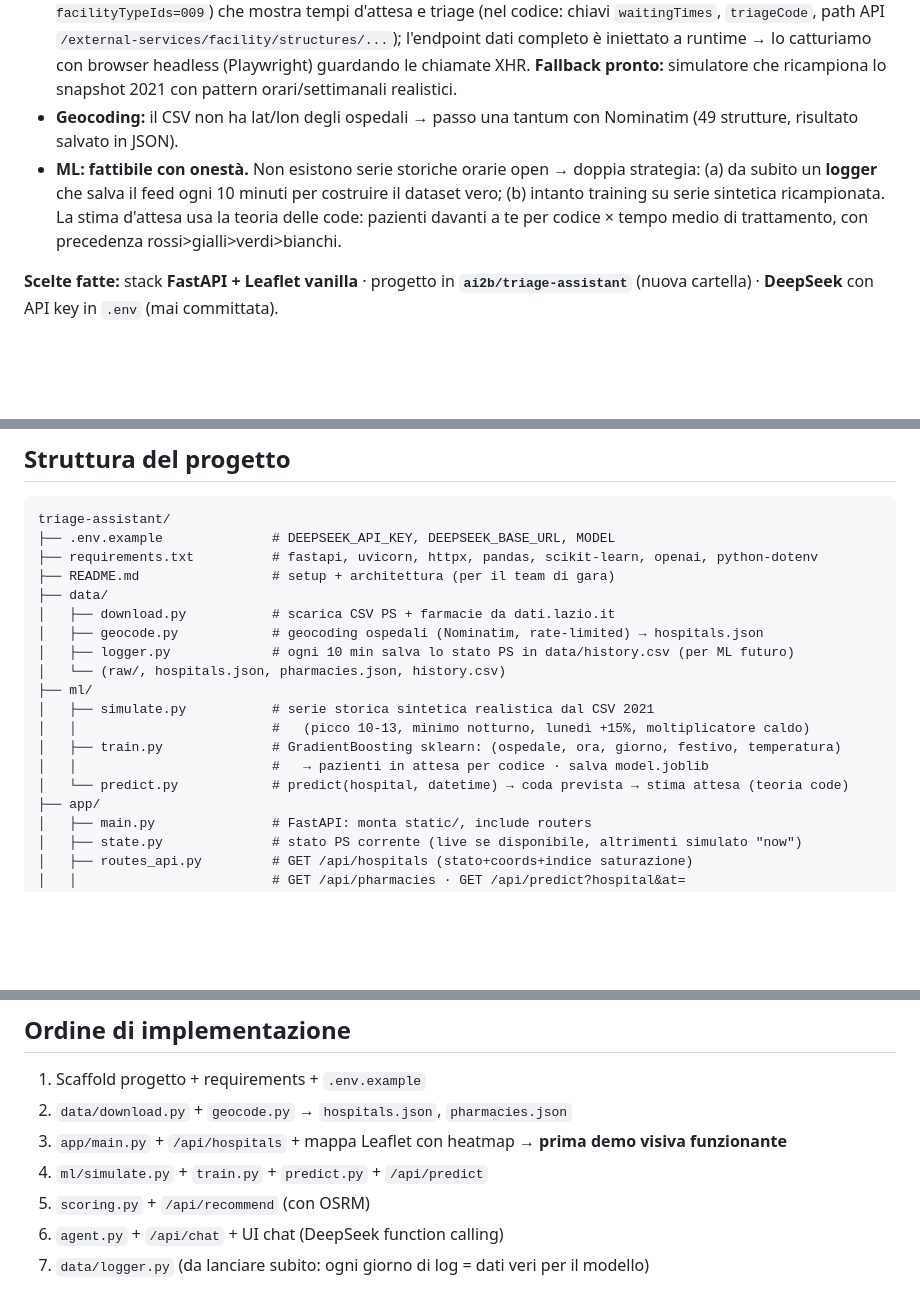
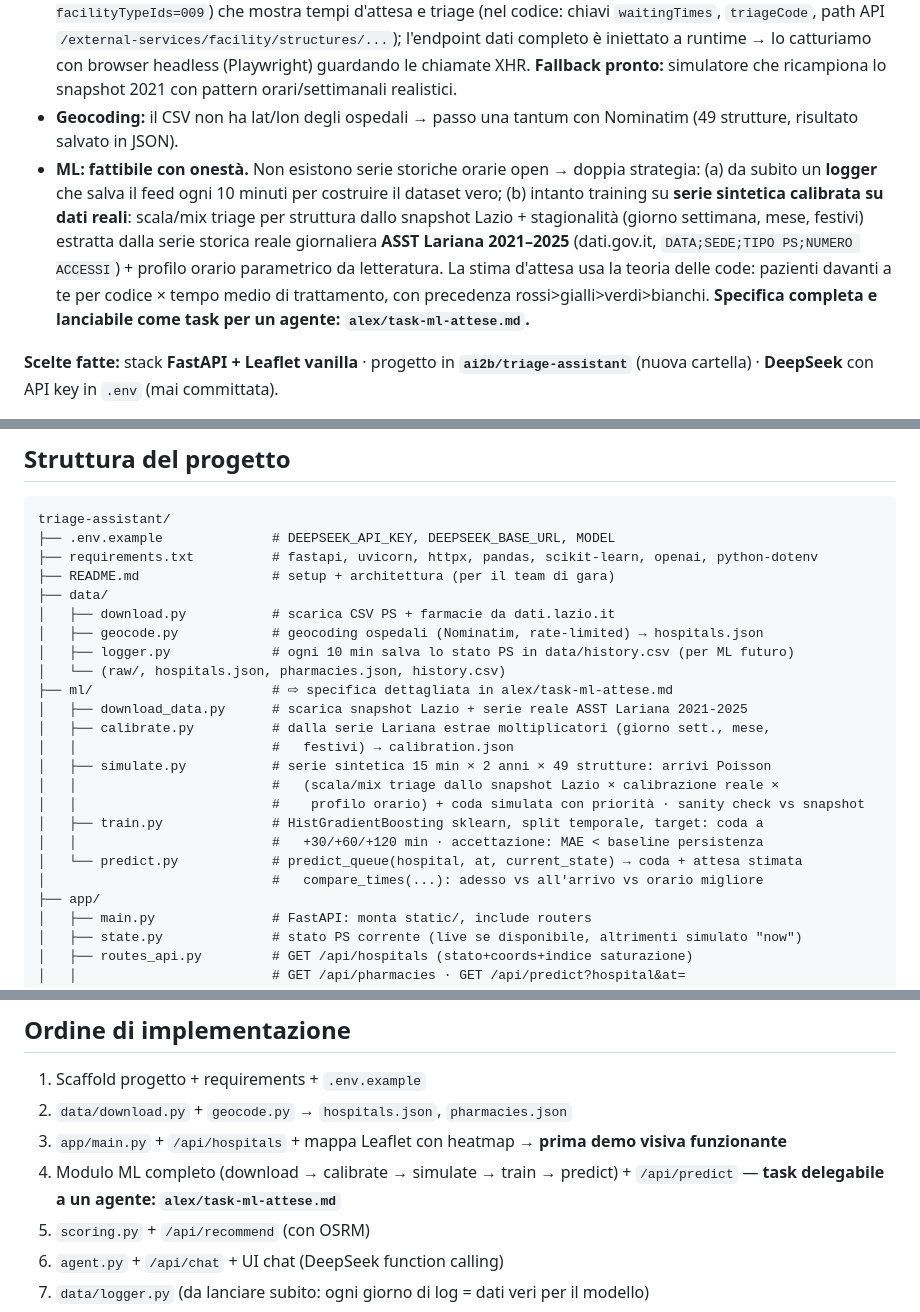
Before and after one commit to lucacupellaro/Gara, a Markdown page: piano-prototipo.md, 3 parts joined by grey strips. GitHub-like rendering; blank space fills up the shorter version.

Commit message:
new task

```diff
--- a/piano-prototipo.md
+++ b/piano-prototipo.md
@@ -10,7 +10,7 @@ Sito con **mappa del Lazio** (ospedali/PS, farmacie e altre strutture) colorata
   URL diretto: `https://dati.lazio.it/dataset/144e577e-8a7e-4613-9830-48cbb1d7ee0f/resource/12c31624-f1a4-4874-a903-8954549ddb81/download/output_1627742164504.csv`
 - **Feed live: esiste ma va "sniffato".** Il nuovo salutelazio.it è una app Next.js (`/it/strutture?facilityTypeIds=009`) che mostra tempi d'attesa e triage (nel codice: chiavi `waitingTimes`, `triageCode`, path API `/external-services/facility/structures/...`); l'endpoint dati completo è iniettato a runtime → lo catturiamo con browser headless (Playwright) guardando le chiamate XHR. **Fallback pronto:** simulatore che ricampiona lo snapshot 2021 con pattern orari/settimanali realistici.
 - **Geocoding:** il CSV non ha lat/lon degli ospedali → passo una tantum con Nominatim (49 strutture, risultato salvato in JSON).
-- **ML: fattibile con onestà.** Non esistono serie storiche orarie open → doppia strategia: (a) da subito un **logger** che salva il feed ogni 10 minuti per costruire il dataset vero; (b) intanto training su serie sintetica ricampionata. La stima d'attesa usa la teoria delle code: pazienti davanti a te per codice × tempo medio di trattamento, con precedenza rossi>gialli>verdi>bianchi.
+- **ML: fattibile con onestà.** Non esistono serie storiche orarie open → doppia strategia: (a) da subito un **logger** che salva il feed ogni 10 minuti per costruire il dataset vero; (b) intanto training su **serie sintetica calibrata su dati reali**: scala/mix triage per struttura dallo snapshot Lazio + stagionalità (giorno settimana, mese, festivi) estratta dalla serie storica reale giornaliera **ASST Lariana 2021–2025** (dati.gov.it, `DATA;SEDE;TIPO PS;NUMERO ACCESSI`) + profilo orario parametrico da letteratura. La stima d'attesa usa la teoria delle code: pazienti davanti a te per codice × tempo medio di trattamento, con precedenza rossi>gialli>verdi>bianchi. **Specifica completa e lanciabile come task per un agente: `alex/task-ml-attese.md`.**
 
 **Scelte fatte:** stack **FastAPI + Leaflet vanilla** · progetto in **`ai2b/triage-assistant`** (nuova cartella) · **DeepSeek** con API key in `.env` (mai committata).
 
@@ -26,12 +26,17 @@ triage-assistant/
 │   ├── geocode.py            # geocoding ospedali (Nominatim, rate-limited) → hospitals.json
 │   ├── logger.py             # ogni 10 min salva lo stato PS in data/history.csv (per ML futuro)
 │   └── (raw/, hospitals.json, pharmacies.json, history.csv)
-├── ml/
-│   ├── simulate.py           # serie storica sintetica realistica dal CSV 2021
-│   │                         #   (picco 10-13, minimo notturno, lunedì +15%, moltiplicatore caldo)
-│   ├── train.py              # GradientBoosting sklearn: (ospedale, ora, giorno, festivo, temperatura)
-│   │                         #   → pazienti in attesa per codice · salva model.joblib
-│   └── predict.py            # predict(hospital, datetime) → coda prevista → stima attesa (teoria code)
+├── ml/                       # ⇨ specifica dettagliata in alex/task-ml-attese.md
+│   ├── download_data.py      # scarica snapshot Lazio + serie reale ASST Lariana 2021-2025
+│   ├── calibrate.py          # dalla serie Lariana estrae moltiplicatori (giorno sett., mese,
+│   │                         #   festivi) → calibration.json
+│   ├── simulate.py           # serie sintetica 15 min × 2 anni × 49 strutture: arrivi Poisson
+│   │                         #   (scala/mix triage dallo snapshot Lazio × calibrazione reale ×
+│   │                         #    profilo orario) + coda simulata con priorità · sanity check vs snapshot
+│   ├── train.py              # HistGradientBoosting sklearn, split temporale, target: coda a
+│   │                         #   +30/+60/+120 min · accettazione: MAE < baseline persistenza
+│   └── predict.py            # predict_queue(hospital, at, current_state) → coda + attesa stimata
+│                             #   compare_times(...): adesso vs all'arrivo vs orario migliore
 ├── app/
 │   ├── main.py               # FastAPI: monta static/, include routers
 │   ├── state.py              # stato PS corrente (live se disponibile, altrimenti simulato "now")
@@ -75,7 +80,7 @@ Il chatbot **non conosce i dati**: ha a disposizione degli *strumenti* (funzioni
 1. Scaffold progetto + requirements + `.env.example`
 2. `data/download.py` + `geocode.py` → `hospitals.json`, `pharmacies.json`
 3. `app/main.py` + `/api/hospitals` + mappa Leaflet con heatmap → **prima demo visiva funzionante**
-4. `ml/simulate.py` + `train.py` + `predict.py` + `/api/predict`
+4. Modulo ML completo (download → calibrate → simulate → train → predict) + `/api/predict` — **task delegabile a un agente: `alex/task-ml-attese.md`**
 5. `scoring.py` + `/api/recommend` (con OSRM)
 6. `agent.py` + `/api/chat` + UI chat (DeepSeek function calling)
 7. `data/logger.py` (da lanciare subito: ogni giorno di log = dati veri per il modello)
```
Also changed, not shown: other parts of piano-prototipo.md (+1 -1 lines), task-ml-attese.md (added, +91 -0 lines).
